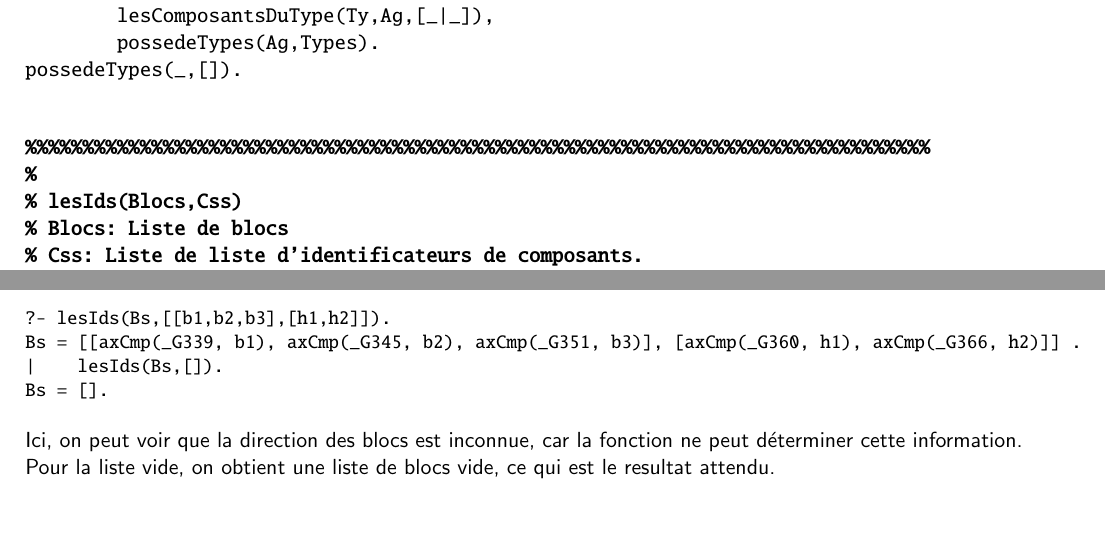
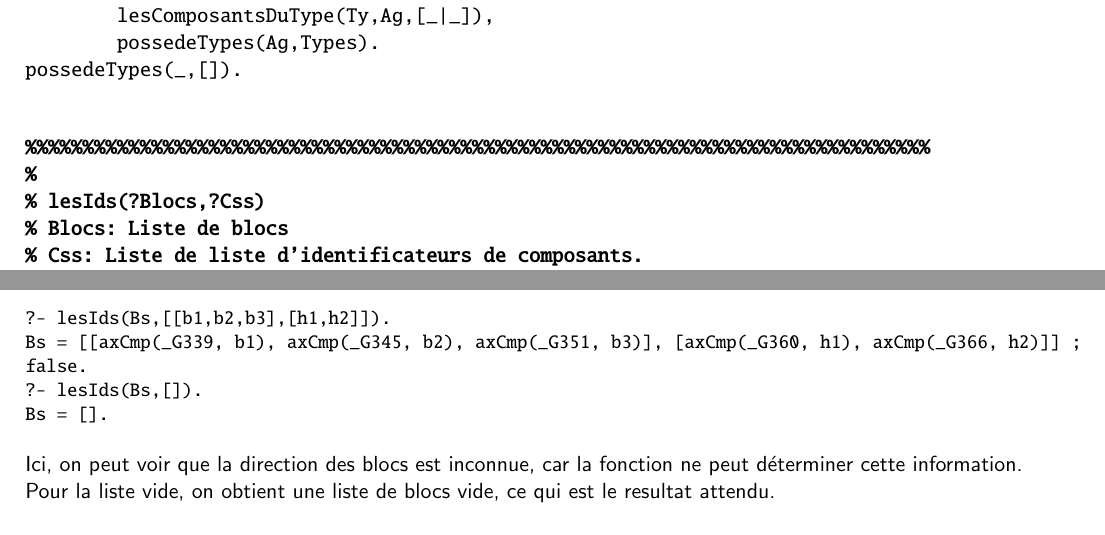
Before and after one commit to glahaie/INF2160_TP2, a LaTeX letter (TP2.tex): two parts of pages 6 and 8 of 9, joined at a grey line, cut so that both start at the same text. Compiled offline with pdfLaTeX.

Commit message:
modif commentaires

```diff
--- a/TP2.tex
+++ b/TP2.tex
@@ -401,8 +401,9 @@ Voici la definition des autres tests ajoutés (testés sur swipl).
 1. lesIds: Obtenir une liste de blocs a partir d'une liste de liste de composants.
 \begin{Verbatim}[fontsize=\small]
 ?- lesIds(Bs,[[b1,b2,b3],[h1,h2]]).
-Bs = [[axCmp(_G339, b1), axCmp(_G345, b2), axCmp(_G351, b3)], [axCmp(_G360, h1), axCmp(_G366, h2)]] .
-|    lesIds(Bs,[]).
+Bs = [[axCmp(_G339, b1), axCmp(_G345, b2), axCmp(_G351, b3)], [axCmp(_G360, h1), axCmp(_G366, h2)]] ;
+false.
+?- lesIds(Bs,[]).
 Bs = [].
 \end{Verbatim}
 
```
Also changed, not shown: TP2.pdf, TP2.tex (2 more changed lines), 2 other files.
